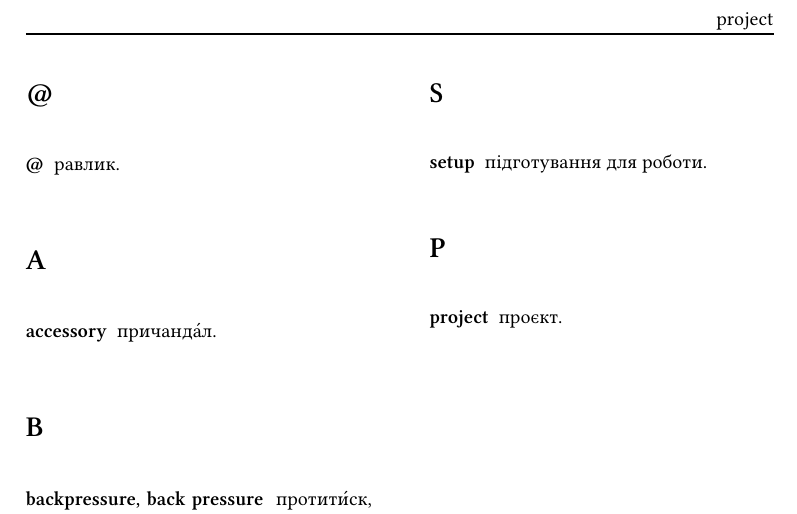
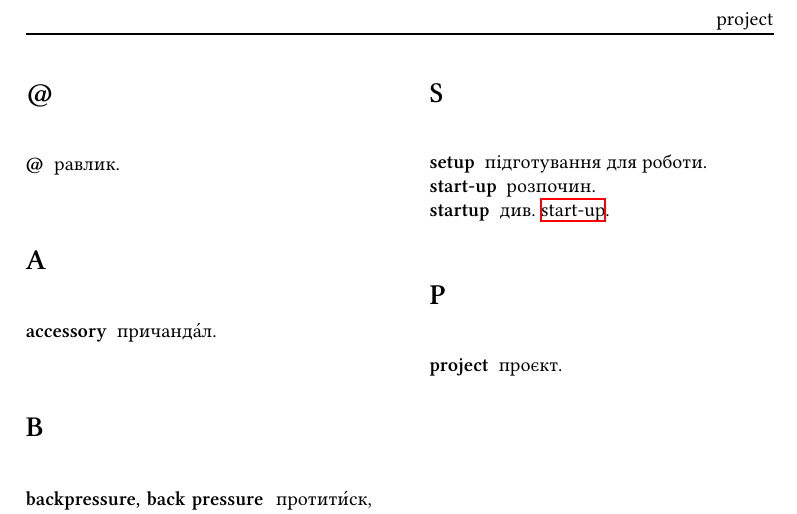
Before and after one commit to tellnobody1/dict, a LaTeX document (etou.tex, which reads dict.tex): part of page 3 of 3, cut so that both start at the same text. Compiled offline with XeLaTeX.

Commit message:
start-up - розпочин

```diff
--- a/dict.tex
+++ b/dict.tex
@@ -16,4 +16,6 @@
 
 \newcommand{\entry}[2]{\markboth{#1}{#1}\textbf{#1} \ #2.}
 
+\usepackage{hyperref}
+
 \usepackage{specific}
--- a/etou.tex
+++ b/etou.tex
@@ -49,7 +49,9 @@
 \entry{menu}{перелік}
 
 \section{S}
-\entry{setup}{підготування для роботи}
+\entry{setup}{підготування для роботи}\\
+\hypertarget{start-up}{\entry{start-up}{розпочин}}\\
+\entry{startup}{див. \hyperlink{start-up}{start-up}}
 
 \section{P}
 \entry{project}{проєкт}
```
Also changed, not shown: etou.pdf, 1 other file.
